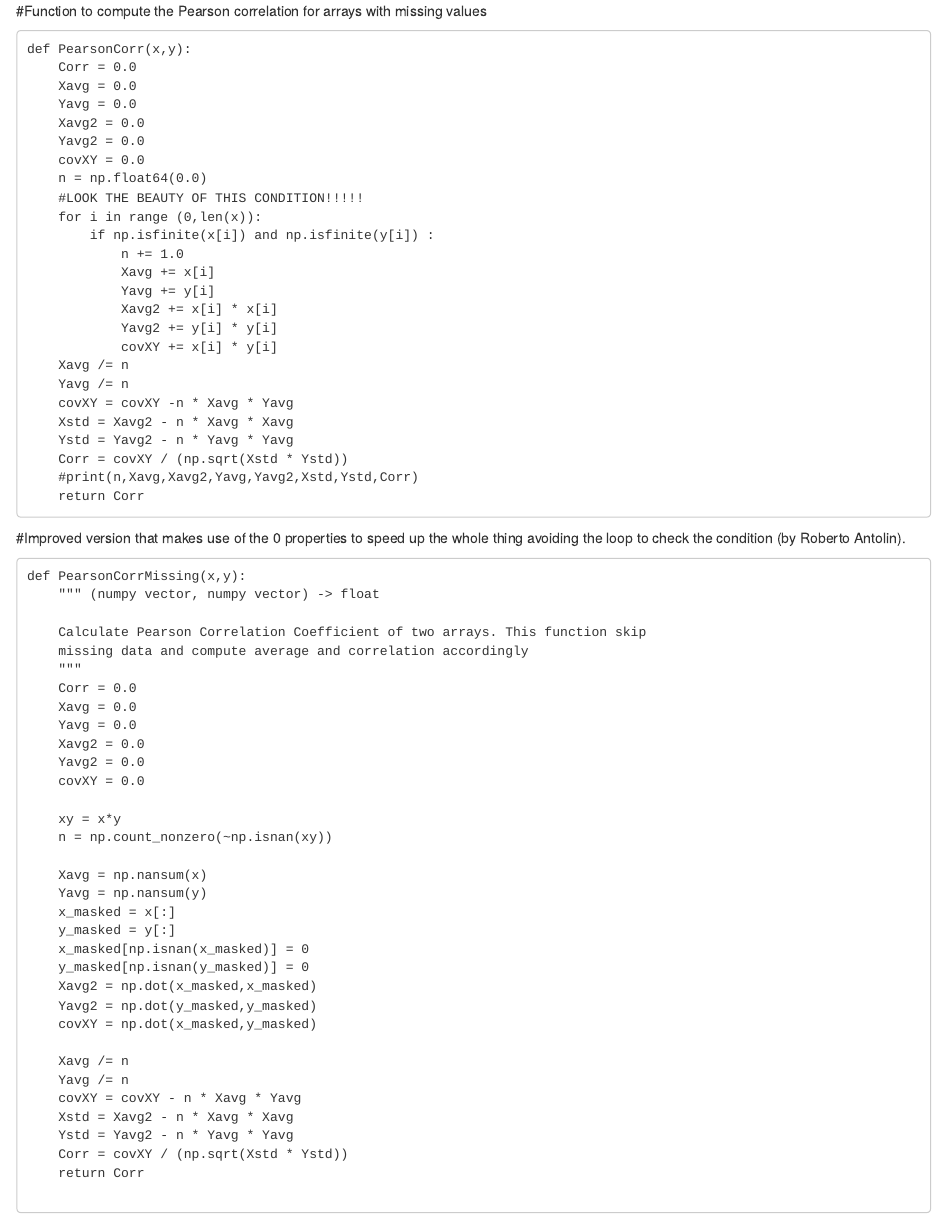
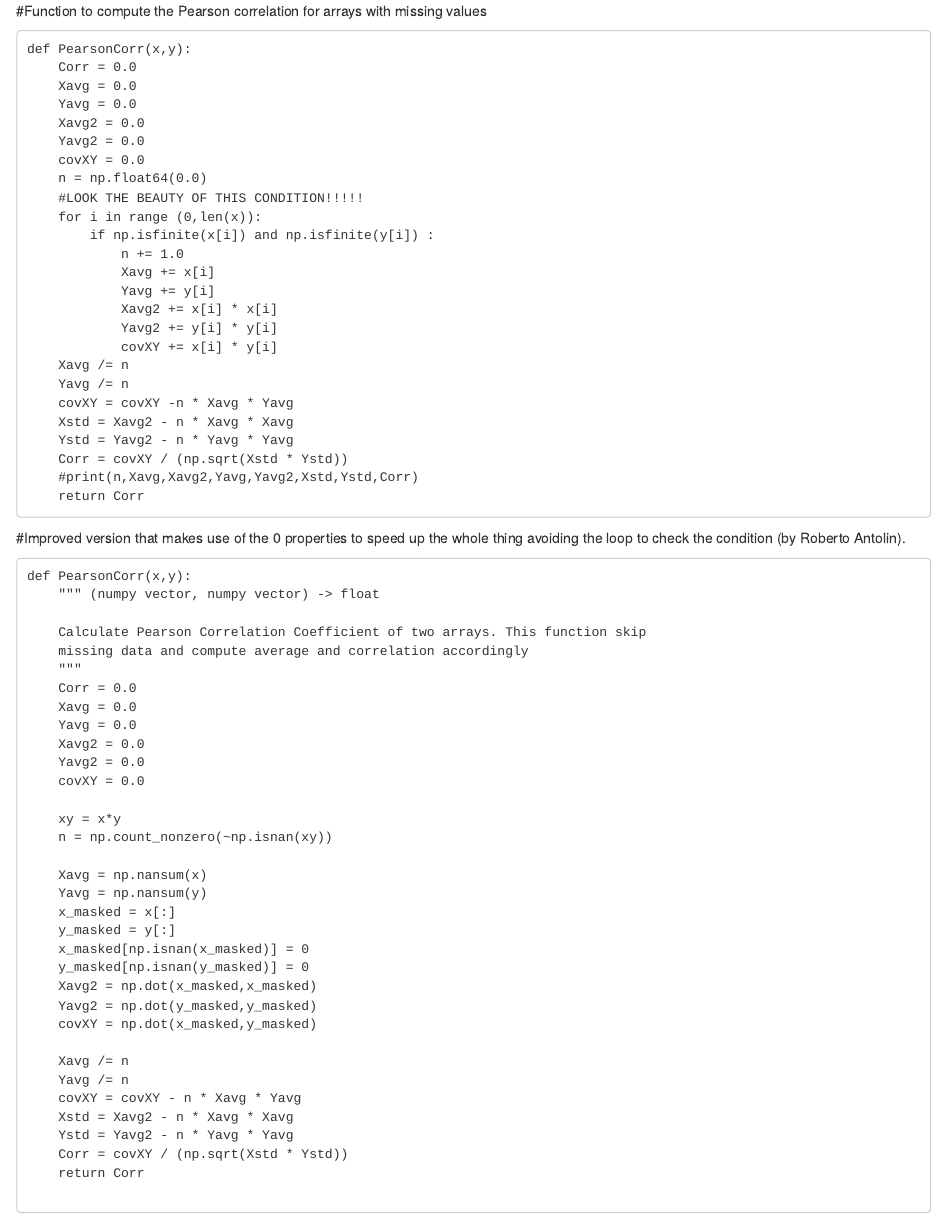
Before and after one commit to Unoqualsiasi/Python_scripts, an R Markdown document (Pearson_corr_missing.Rmd): the page in a window 1100 px wide, from its top. Rendered offline with R 4.5, knitr and Pandoc, with nearby package versions.

Commit message:
Update Pearson_corr_missing.Rmd

````diff
--- a/Pearson_corr_missing.Rmd
+++ b/Pearson_corr_missing.Rmd
@@ -34,7 +34,7 @@ def PearsonCorr(x,y):
 #Improved version that makes use of the 0 properties to speed up the whole thing avoiding the loop to check the condition (by Roberto Antolin).
 
 ```
-def PearsonCorrMissing(x,y):
+def PearsonCorr(x,y):
     """ (numpy vector, numpy vector) -> float
 
     Calculate Pearson Correlation Coefficient of two arrays. This function skip
````
